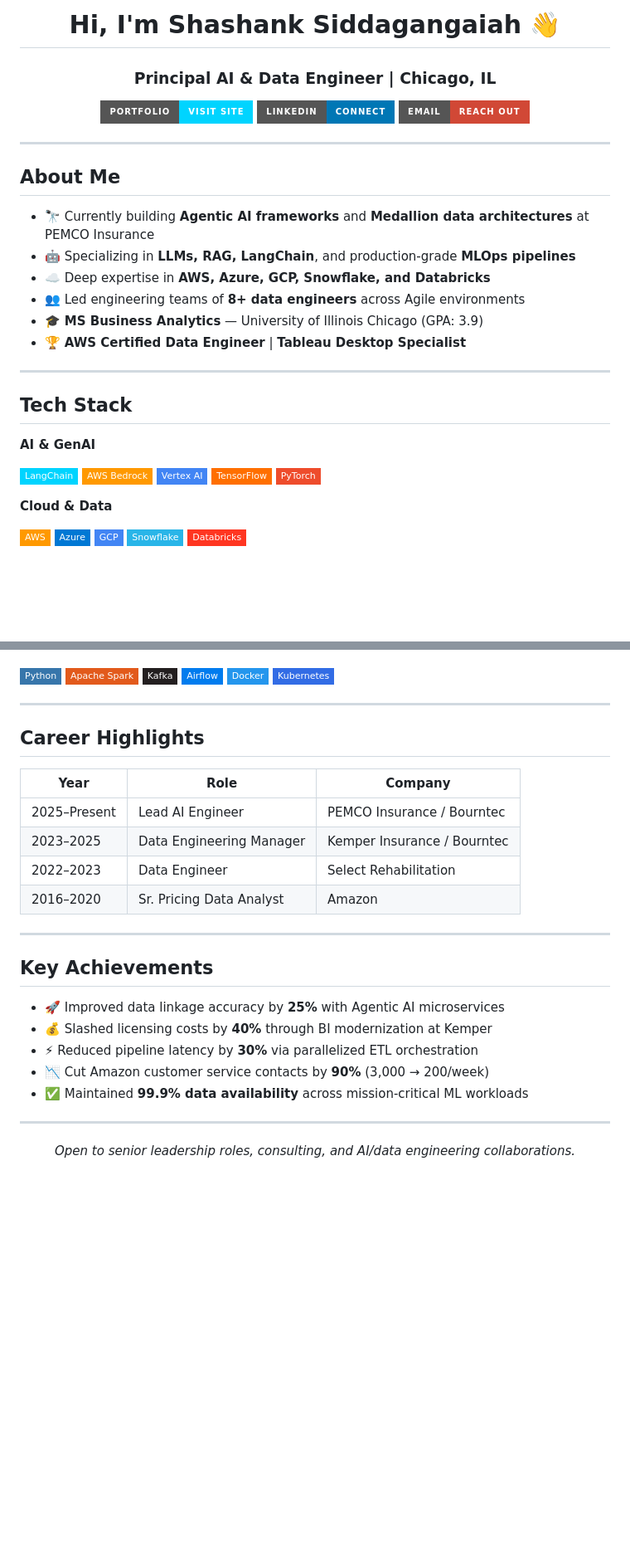
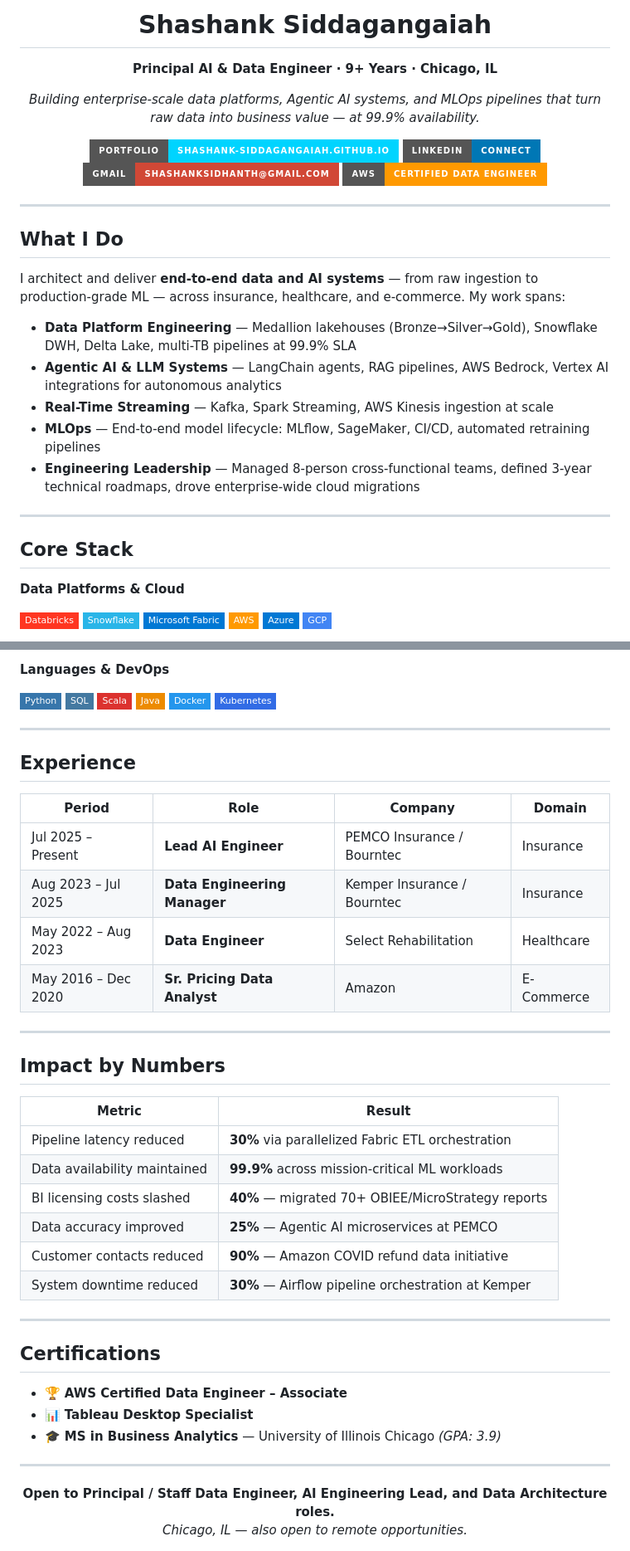
Before and after one commit to Shashank-Siddagangaiah/portfolio, a Markdown page: profile-README.md, 2 parts joined by grey strips. Shown at 83% size. GitHub-like rendering; badges without logos; blank space fills up the shorter version.

Commit message:
Rewrite profile README to lead with data engineering identity and impact

```diff
--- a/profile-README.md
+++ b/profile-README.md
@@ -1,43 +1,41 @@
 <div align="center">
 
-# Hi, I'm Shashank Siddagangaiah 👋
+# Shashank Siddagangaiah
 
-### Principal AI & Data Engineer | Chicago, IL
+**Principal AI & Data Engineer · 9+ Years · Chicago, IL**
 
-[![Portfolio](https://img.shields.io/badge/Portfolio-Visit%20Site-00d4ff?style=for-the-badge&logo=github-pages&logoColor=white)](https://shashank-siddagangaiah.github.io/portfolio/)
+*Building enterprise-scale data platforms, Agentic AI systems, and MLOps pipelines*
+*that turn raw data into business value — at 99.9% availability.*
+
+[![Portfolio](https://img.shields.io/badge/Portfolio-shashank--siddagangaiah.github.io-00d4ff?style=for-the-badge)](https://shashank-siddagangaiah.github.io/portfolio/)
 [![LinkedIn](https://img.shields.io/badge/LinkedIn-Connect-0077B5?style=for-the-badge&logo=linkedin&logoColor=white)](https://www.linkedin.com/in/shashank-siddagangaiah)
-[![Email](https://img.shields.io/badge/Email-Reach%20Out-D14836?style=for-the-badge&logo=gmail&logoColor=white)](mailto:Shashanksidhanth@gmail.com)
+[![Email](https://img.shields.io/badge/Gmail-Shashanksidhanth%40gmail.com-D14836?style=for-the-badge&logo=gmail&logoColor=white)](mailto:Shashanksidhanth@gmail.com)
+[![AWS Certified](https://img.shields.io/badge/AWS-Certified%20Data%20Engineer-FF9900?style=for-the-badge&logo=amazonaws&logoColor=white)](https://aws.amazon.com/certification/)
 
 </div>
 
 ---
 
-## About Me
+## What I Do
 
-- 🔭 Currently building **Agentic AI frameworks** and **Medallion data architectures** at PEMCO Insurance
-- 🤖 Specializing in **LLMs, RAG, LangChain**, and production-grade **MLOps pipelines**
-- ☁️ Deep expertise in **AWS, Azure, GCP, Snowflake, and Databricks**
-- 👥 Led engineering teams of **8+ data engineers** across Agile environments
-- 🎓 **MS Business Analytics** — University of Illinois Chicago (GPA: 3.9)
-- 🏆 **AWS Certified Data Engineer** | **Tableau Desktop Specialist**
+I architect and deliver **end-to-end data and AI systems** — from raw ingestion to production-grade ML — across insurance, healthcare, and e-commerce. My work spans:
+
+- **Data Platform Engineering** — Medallion lakehouses (Bronze→Silver→Gold), Snowflake DWH, Delta Lake, multi-TB pipelines at 99.9% SLA
+- **Agentic AI & LLM Systems** — LangChain agents, RAG pipelines, AWS Bedrock, Vertex AI integrations for autonomous analytics
+- **Real-Time Streaming** — Kafka, Spark Streaming, AWS Kinesis ingestion at scale
+- **MLOps** — End-to-end model lifecycle: MLflow, SageMaker, CI/CD, automated retraining pipelines
+- **Engineering Leadership** — Managed 8-person cross-functional teams, defined 3-year technical roadmaps, drove enterprise-wide cloud migrations
 
 ---
 
-## Tech Stack
+## Core Stack
 
-**AI & GenAI**
+**Data Platforms & Cloud**
 
-![LangChain](https://img.shields.io/badge/LangChain-00d4ff?style=flat-square)
-![AWS Bedrock](https://img.shields.io/badge/AWS%20Bedrock-FF9900?style=flat-square&logo=amazonaws&logoColor=white)
-![Vertex AI](https://img.shields.io/badge/Vertex%20AI-4285F4?style=flat-square&logo=google-cloud&logoColor=white)
-![TensorFlow](https://img.shields.io/badge/TensorFlow-FF6F00?style=flat-square&logo=tensorflow&logoColor=white)
-![PyTorch](https://img.shields.io/badge/PyTorch-EE4C2C?style=flat-square&logo=pytorch&logoColor=white)
-
-**Cloud & Data**
-
+![Databricks](https://img.shields.io/badge/Databricks-FF3621?style=flat-square&logo=databricks&logoColor=white)
+![Snowflake](https://img.shields.io/badge/Snowflake-29B5E8?style=flat-square&logo=snowflake&logoColor=white)
+![Microsoft Fabric](https://img.shields.io/badge/Microsoft%20Fabric-0078D4?style=flat-square&logo=microsoft&logoColor=white)
 ![AWS](https://img.shields.io/badge/AWS-FF9900?style=flat-square&logo=amazonaws&logoColor=white)
 ![Azure](https://img.shields.io/badge/Azure-0078D4?style=flat-square&logo=microsoftazure&logoColor=white)
 ![GCP](https://img.shields.io/badge/GCP-4285F4?style=flat-square&logo=google-cloud&logoColor=white)
-![Snowflake](https://img.shields.io/badge/Snowflake-29B5E8?style=flat-square&logo=snowflake&logoColor=white)
-![Databricks](https://img.shields.io/badge/Databricks-FF3621?style=flat-square&logo=databricks&logoColor=white)
 
@@ -45,34 +58,47 @@
+**Languages & DevOps**
 
 ![Python](https://img.shields.io/badge/Python-3776AB?style=flat-square&logo=python&logoColor=white)
-![Apache Spark](https://img.shields.io/badge/Apache%20Spark-E25A1C?style=flat-square&logo=apachespark&logoColor=white)
-![Kafka](https://img.shields.io/badge/Kafka-231F20?style=flat-square&logo=apachekafka&logoColor=white)
-![Airflow](https://img.shields.io/badge/Airflow-017CEE?style=flat-square&logo=apacheairflow&logoColor=white)
+![SQL](https://img.shields.io/badge/SQL-4479A1?style=flat-square&logo=postgresql&logoColor=white)
+![Scala](https://img.shields.io/badge/Scala-DC322F?style=flat-square&logo=scala&logoColor=white)
+![Java](https://img.shields.io/badge/Java-ED8B00?style=flat-square&logo=openjdk&logoColor=white)
 ![Docker](https://img.shields.io/badge/Docker-2496ED?style=flat-square&logo=docker&logoColor=white)
 ![Kubernetes](https://img.shields.io/badge/Kubernetes-326CE5?style=flat-square&logo=kubernetes&logoColor=white)
 
 ---
 
-## Career Highlights
+## Experience
 
-| Year | Role | Company |
-|------|------|---------|
-| 2025–Present | Lead AI Engineer | PEMCO Insurance / Bourntec |
-| 2023–2025 | Data Engineering Manager | Kemper Insurance / Bourntec |
-| 2022–2023 | Data Engineer | Select Rehabilitation |
-| 2016–2020 | Sr. Pricing Data Analyst | Amazon |
+| Period | Role | Company | Domain |
+|--------|------|---------|--------|
+| Jul 2025 – Present | **Lead AI Engineer** | PEMCO Insurance / Bourntec | Insurance |
+| Aug 2023 – Jul 2025 | **Data Engineering Manager** | Kemper Insurance / Bourntec | Insurance |
+| May 2022 – Aug 2023 | **Data Engineer** | Select Rehabilitation | Healthcare |
+| May 2016 – Dec 2020 | **Sr. Pricing Data Analyst** | Amazon | E-Commerce |
 
 ---
 
-## Key Achievements
+## Impact by Numbers
 
-- 🚀 Improved data linkage accuracy by **25%** with Agentic AI microservices
-- 💰 Slashed licensing costs by **40%** through BI modernization at Kemper
-- ⚡ Reduced pipeline latency by **30%** via parallelized ETL orchestration
-- 📉 Cut Amazon customer service contacts by **90%** (3,000 → 200/week)
-- ✅ Maintained **99.9% data availability** across mission-critical ML workloads
+| Metric | Result |
+|--------|--------|
+| Pipeline latency reduced | **30%** via parallelized Fabric ETL orchestration |
+| Data availability maintained | **99.9%** across mission-critical ML workloads |
+| BI licensing costs slashed | **40%** — migrated 70+ OBIEE/MicroStrategy reports |
+| Data accuracy improved | **25%** — Agentic AI microservices at PEMCO |
+| Customer contacts reduced | **90%** — Amazon COVID refund data initiative |
+| System downtime reduced | **30%** — Airflow pipeline orchestration at Kemper |
+
+---
+
+## Certifications
+
+- 🏆 **AWS Certified Data Engineer – Associate**
+- 📊 **Tableau Desktop Specialist**
+- 🎓 **MS in Business Analytics** — University of Illinois Chicago *(GPA: 3.9)*
 
 ---
 
 <div align="center">
-  <i>Open to senior leadership roles, consulting, and AI/data engineering collaborations.</i>
+  <b>Open to Principal / Staff Data Engineer, AI Engineering Lead, and Data Architecture roles.</b><br/>
+  <i>Chicago, IL — also open to remote opportunities.</i>
 </div>
```
Also changed, not shown: other parts of profile-README.md (+16 -1 lines).
